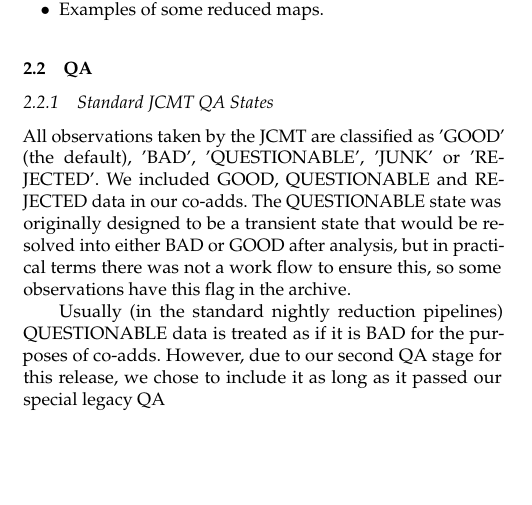
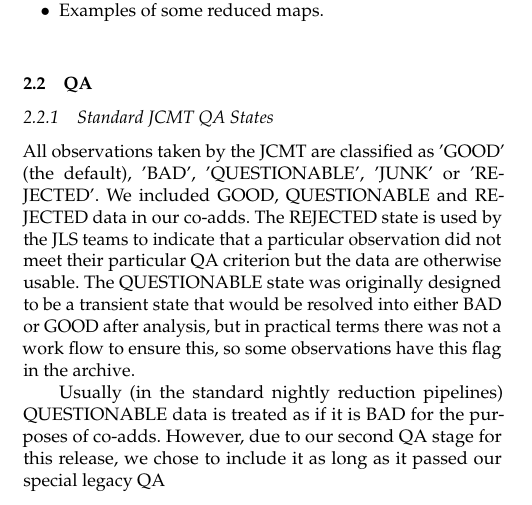
Before and after one commit to eaobservatory/jsa-legacy, a LaTeX paper (legacy-850um-paper.tex): part of one column of page 1 of 3, cut so that both start at the same text, the shorter picture padded with empty space. Compiled offline with pdfLaTeX; a LaTeX package or settings file that is missing is left out.

Commit message:
Need to explain what REJECTED means
Otherwise begs the question as to why REJECTED data are being included.

```diff
--- a/legacy-850um-paper.tex
+++ b/legacy-850um-paper.tex
@@ -130,7 +130,10 @@
 \subsubsection{Standard JCMT QA States}
 All observations taken by the JCMT are classified as 'GOOD' (the
 default), 'BAD', 'QUESTIONABLE', 'JUNK' or 'REJECTED'. We included
-GOOD, QUESTIONABLE and REJECTED data in our co-adds. The QUESTIONABLE
+GOOD, QUESTIONABLE and REJECTED data in our co-adds. The REJECTED
+state is used by the JLS teams to indicate that a particular
+observation did not meet their particular QA criterion but the data
+are otherwise usable. The QUESTIONABLE
 state was originally designed to be a transient state that would be
 resolved into either BAD or GOOD after analysis, but in practical
 terms there was not a work flow to ensure this, so some observations
```
